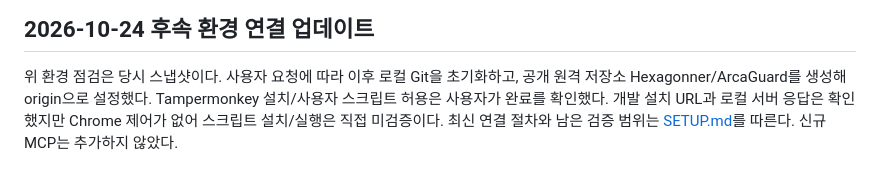
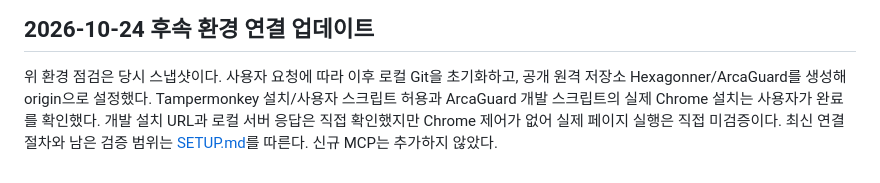
Before and after one commit to Hexagonner/ArcaGuard, a Markdown page: docs/TOOLING.md, the part around the change. GitHub-like rendering.

```diff
--- a/docs/TOOLING.md
+++ b/docs/TOOLING.md
@@ -204,6 +204,6 @@ OpenAI Docs 서버는 필요 시 공식 문서의 `--url` 구문을 사용하며
 
 위 환경 점검은 당시 스냅샷이다. 사용자 요청에 따라 이후 로컬 Git을 초기화하고,
 공개 원격 저장소 Hexagonner/ArcaGuard를 생성해 origin으로 설정했다.
-Tampermonkey 설치/사용자 스크립트 허용은 사용자가 완료를 확인했다.
-개발 설치 URL과 로컬 서버 응답은 확인했지만 Chrome 제어가 없어 스크립트 설치/실행은 직접 미검증이다.
+Tampermonkey 설치/사용자 스크립트 허용과 ArcaGuard 개발 스크립트의 실제 Chrome 설치는 사용자가 완료를 확인했다.
+개발 설치 URL과 로컬 서버 응답은 직접 확인했지만 Chrome 제어가 없어 실제 페이지 실행은 직접 미검증이다.
 최신 연결 절차와 남은 검증 범위는 [SETUP.md](SETUP.md)를 따른다. 신규 MCP는 추가하지 않았다.
```
Also changed, not shown: docs/PHASE_STATUS.md (+9 -0 lines), docs/SETUP.md (+4 -2 lines).
